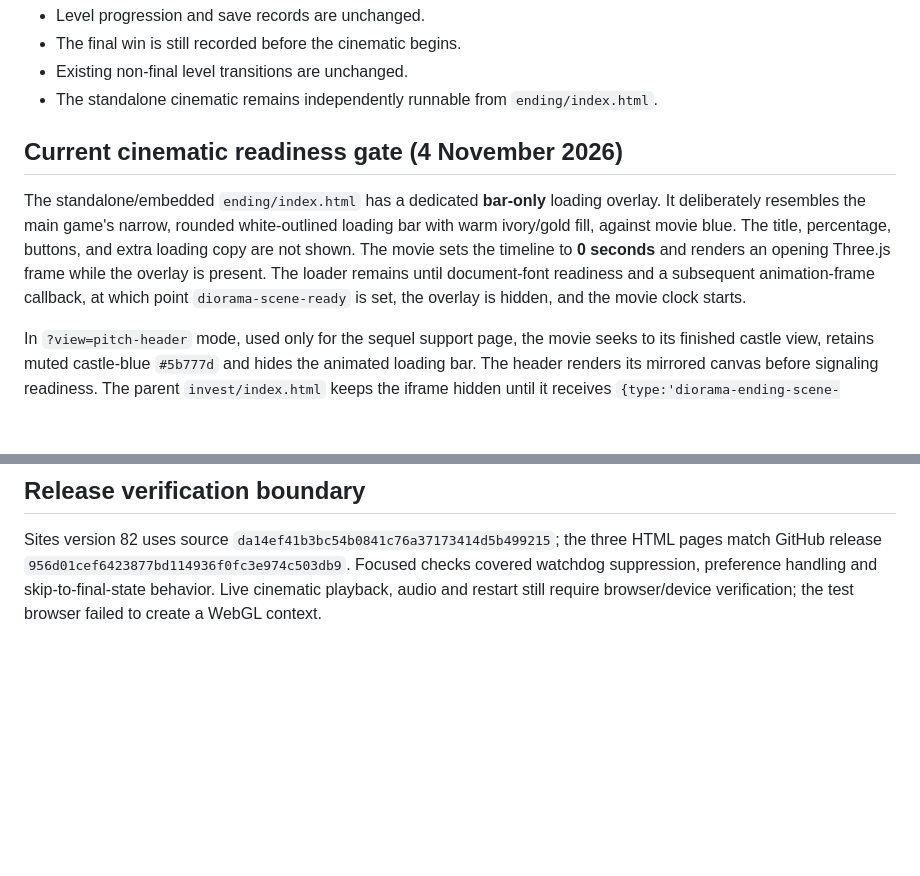
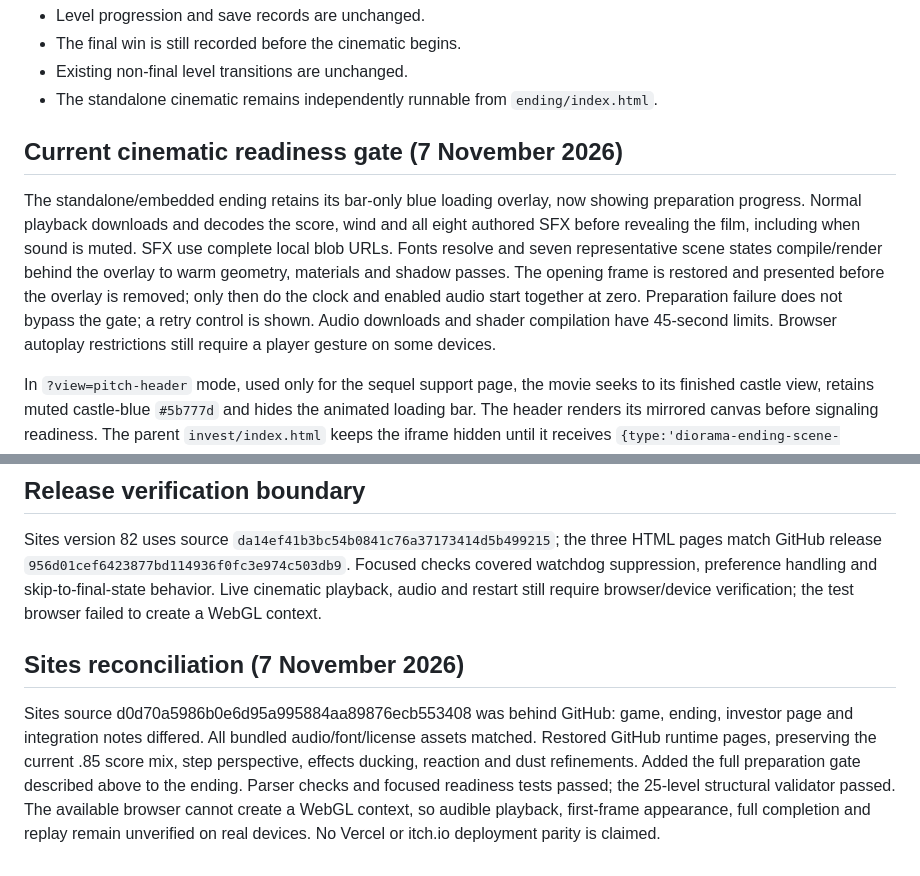
Before and after one commit to Joenasriani/diorama-game, a Markdown page: ENDING_INTEGRATION_NOTES.md, 2 parts joined by grey strips. Rendered like a GitHub page; blank space fills up the shorter version.

Commit message:
Document full cinematic preparation gate and Sites reconciliation

```diff
--- a/ENDING_INTEGRATION_NOTES.md
+++ b/ENDING_INTEGRATION_NOTES.md
@@ -28,9 +28,9 @@ Earlier levels continue to load the next level normally.
 - Existing non-final level transitions are unchanged.
 - The standalone cinematic remains independently runnable from `ending/index.html`.
 
-## Current cinematic readiness gate (4 November 2026)
+## Current cinematic readiness gate (7 November 2026)
 
-The standalone/embedded `ending/index.html` has a dedicated **bar-only** loading overlay. It deliberately resembles the main game's narrow, rounded white-outlined loading bar with warm ivory/gold fill, against movie blue. The title, percentage, buttons, and extra loading copy are not shown. The movie sets the timeline to **0 seconds** and renders an opening Three.js frame while the overlay is present. The loader remains until document-font readiness and a subsequent animation-frame callback, at which point `diorama-scene-ready` is set, the overlay is hidden, and the movie clock starts.
+The standalone/embedded ending retains its bar-only blue loading overlay, now showing preparation progress. Normal playback downloads and decodes the score, wind and all eight authored SFX before revealing the film, including when sound is muted. SFX use complete local blob URLs. Fonts resolve and seven representative scene states compile/render behind the overlay to warm geometry, materials and shadow passes. The opening frame is restored and presented before the overlay is removed; only then do the clock and enabled audio start together at zero. Preparation failure does not bypass the gate; a retry control is shown. Audio downloads and shader compilation have 45-second limits. Browser autoplay restrictions still require a player gesture on some devices.
 
 In `?view=pitch-header` mode, used only for the sequel support page, the movie seeks to its finished castle view, retains muted castle-blue `#5b777d` and hides the animated loading bar. The header renders its mirrored canvas before signaling readiness. The parent `invest/index.html` keeps the iframe hidden until it receives `{type:'diorama-ending-scene-ready'}` from the expected iframe window with matching same-origin; it offers a link to the movie if readiness is not received within 12 seconds. Do not replace the event with an iframe `onload` visibility change. The same type of readiness message is emitted in normal embedded playback, but the game parent does not currently depend on that message.
 
@@ -54,3 +54,7 @@ The hero's reaction to the princess begins at **33.55 seconds**, rather than 34
 ## Release verification boundary
 
 Sites version 82 uses source `da14ef41b3bc54b0841c76a37173414d5b499215`; the three HTML pages match GitHub release `956d01cef6423877bd114936f0fc3e974c503db9`. Focused checks covered watchdog suppression, preference handling and skip-to-final-state behavior. Live cinematic playback, audio and restart still require browser/device verification; the test browser failed to create a WebGL context.
+
+## Sites reconciliation (7 November 2026)
+
+Sites source d0d70a5986b0e6d95a995884aa89876ecb553408 was behind GitHub: game, ending, investor page and integration notes differed. All bundled audio/font/license assets matched. Restored GitHub runtime pages, preserving the current .85 score mix, step perspective, effects ducking, reaction and dust refinements. Added the full preparation gate described above to the ending. Parser checks and focused readiness tests passed; the 25-level structural validator passed. The available browser cannot create a WebGL context, so audible playback, first-frame appearance, full completion and replay remain unverified on real devices. No Vercel or itch.io deployment parity is claimed.
```
